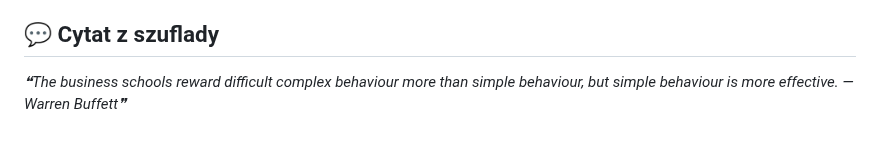
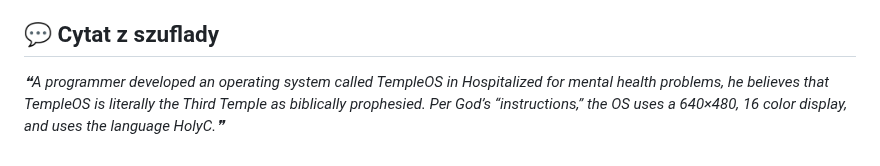
Before and after one commit to trvny/.ai, a Markdown page: README.md, the part around one of its changes. GitHub-like rendering.

Commit message:
chore(readme): refresh shared content [skip ci]

```diff
--- a/README.md
+++ b/README.md
@@ -116,6 +116,6 @@ Keep credentials, tokens, personal paths, private endpoints and machine-specific
 
 <!-- markdownlint-disable MD033 -->
 <!--STARTS_HERE_QUOTE_README-->
-<i>❝The business schools reward difficult complex behaviour more than simple behaviour, but simple behaviour is more effective. — Warren Buffett❞</i>
+<i>❝A programmer developed an operating system called TempleOS in Hospitalized for mental health problems, he believes that TempleOS is literally the Third Temple as biblically prophesied. Per God’s “instructions,” the OS uses a 640×480, 16 color display, and uses the language HolyC.❞</i>
 <!--ENDS_HERE_QUOTE_README-->
 <!-- markdownlint-enable MD033 -->
```
Also changed, not shown: other parts of README.md (+6 -6 lines).
